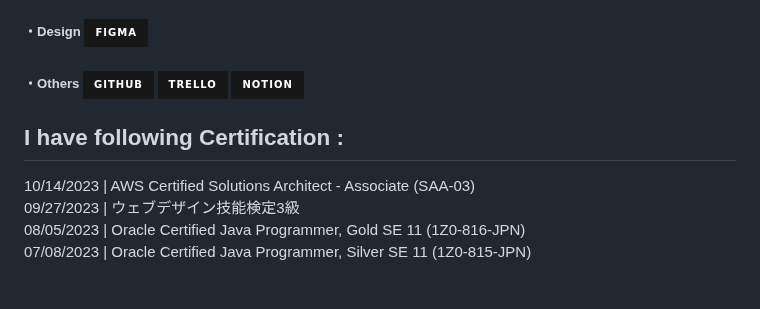
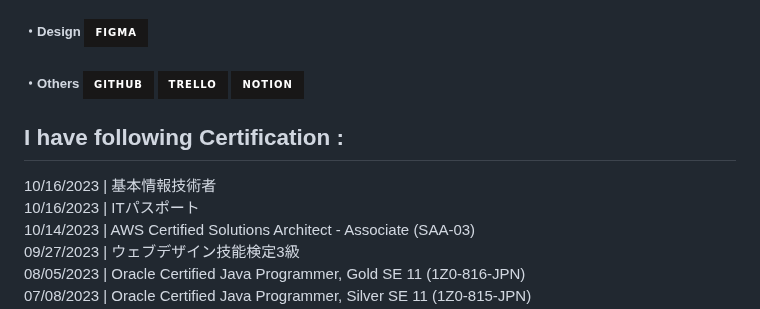
Before and after one commit to lixxlim/lixxlim, a Markdown page: README.md, the part around the change. GitHub-like rendering; badges without logos; blank space fills up the shorter version.

```diff
--- a/README.md
+++ b/README.md
@@ -71,6 +71,8 @@
 <!-- Certifications -->
 <div>
   <h2> I have following Certification :</h2>
+  <div> 10/16/2023 | 基本情報技術者 </div>
+  <div> 10/16/2023 | ITパスポート </div>
   <div> 10/14/2023 | AWS Certified Solutions Architect - Associate (SAA-03) </div>
   <div> 09/27/2023 | ウェブデザイン技能検定3級 </div>
   <div> 08/05/2023 | Oracle Certified Java Programmer, Gold SE 11 (1Z0-816-JPN) </div>
```
